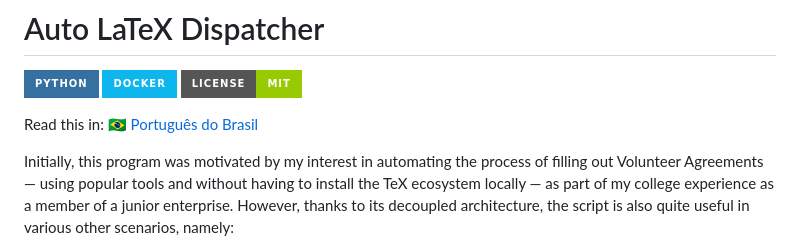
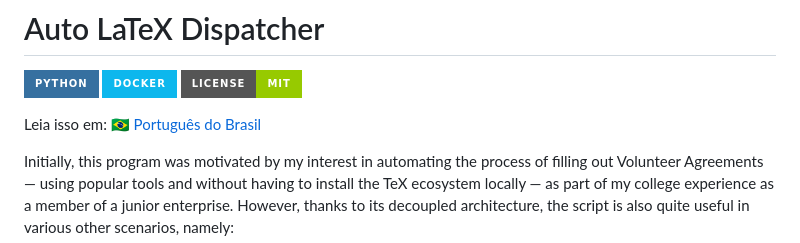
Before and after one commit to VorAd2/auto-latex-pdf-dispatcher, a Markdown page: README.md, the part around the change. Rendered like a GitHub page; badges without logos.

Commit message:
doc: texto para mudança de lingua README

```diff
--- a/README.md
+++ b/README.md
@@ -4,7 +4,7 @@
 [![Docker](https://img.shields.io/badge/docker-%230db7ed.svg?style=for-the-badge&logo=docker&logoColor=white)](https://www.docker.com/)
 [![License: MIT](https://img.shields.io/badge/License-MIT-green.svg?style=for-the-badge)](LICENSE)
 
-Read this in: 🇧🇷 [Português do Brasil](README.pt-br.md)
+Leia isso em: 🇧🇷 [Português do Brasil](README.pt-br.md)
 
 Initially, this program was motivated by my interest in automating the process of filling out Volunteer Agreements — using popular tools and without having to install the TeX ecosystem locally — as part of my college experience as a member of a junior enterprise. However, thanks to its decoupled architecture, the script is also quite useful in various other scenarios, namely:
 - Automatic generation and issuance of certificates for participants in workshops, academic weeks, and short-term training courses.
```
Also changed, not shown: README.pt-br.md (+1 -1 lines).
